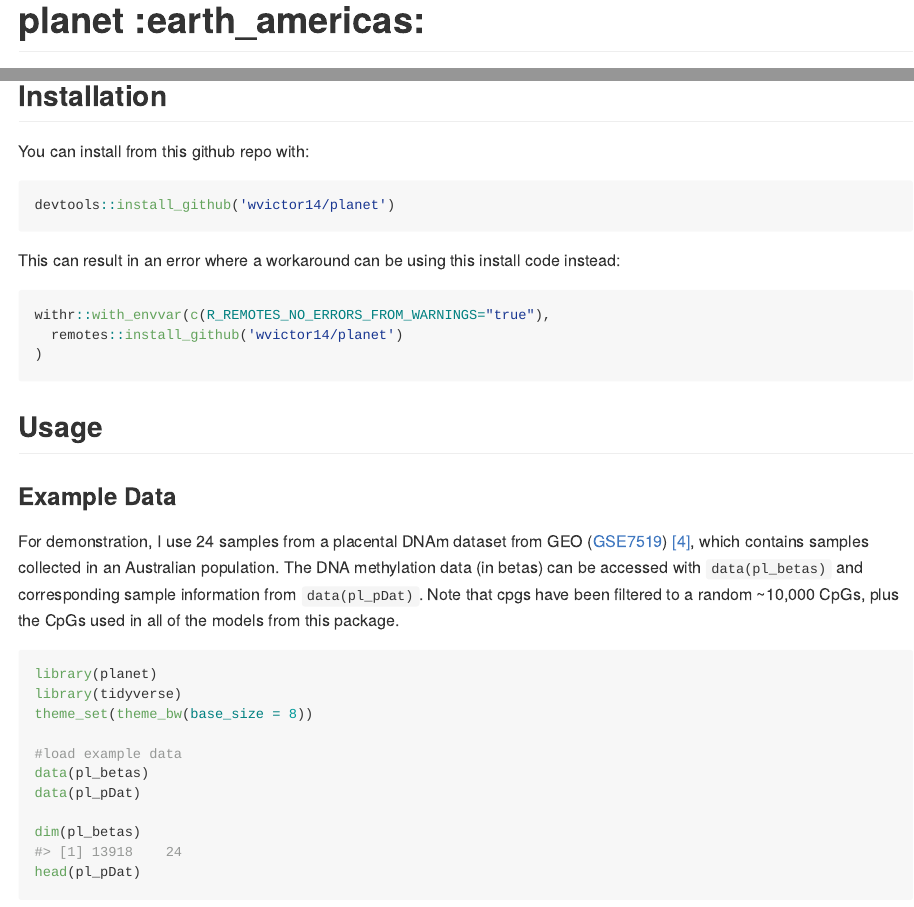
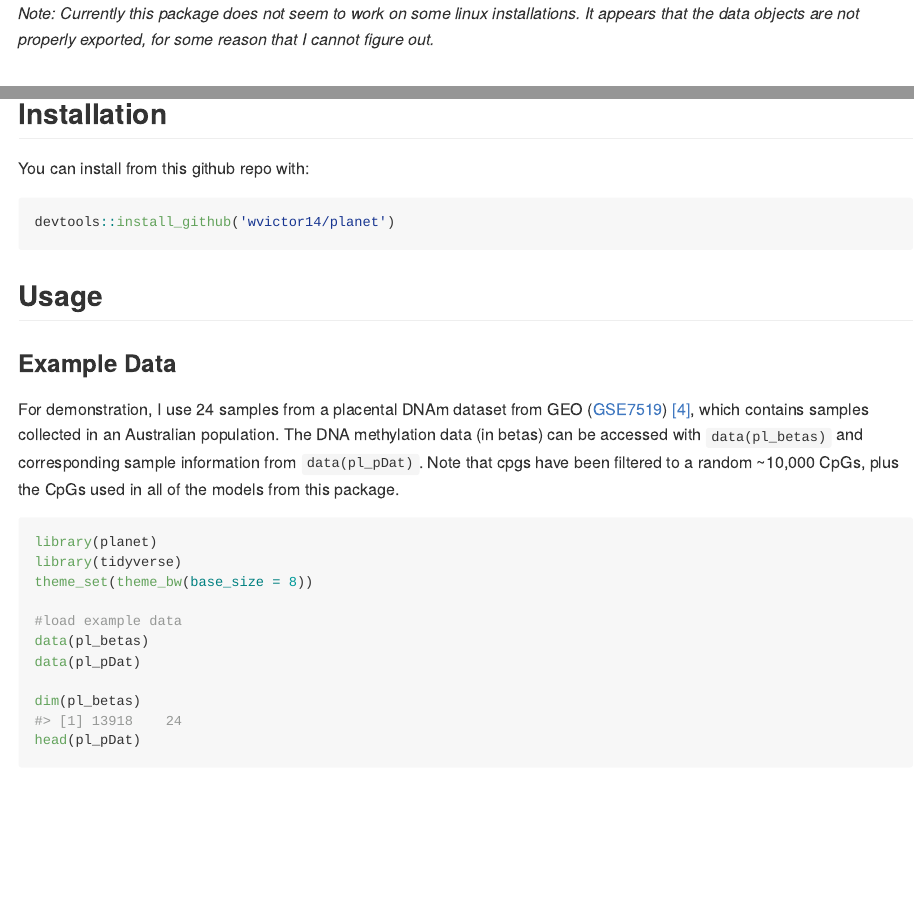
Before and after one commit to wvictor14/planet, an R Markdown document (README.Rmd): the page in a window 1100 px wide, from its top, and a second part further down, joined at a grey line. The pictures show the output file README.md that the author committed with the source, drawn offline in the style of GitHub; badge pictures from the web are left out.

Commit message:
update readme install instructions
Former-commit-id: 87467f5f082d48b2d94cc7488580f6909803f510 [formerly a63ffe8d3b93edbbec333025ecee91573ef442d3] [formerly cd95c2f306471c84718362442d39b3fee633e206] [formerly 9965396d534f6e1f80ef53753cc8ae1948d5afbc [formerly 4817844e490c2285fb7817a0eb87c5d35a3bb50b [formerly 0fb319ededdf24d019edf8afb24c77f3411dac44]]]
Former-commit-id: e73399ee22e226abfa38bf0a1c584f61d24994da [formerly a22716148676956b44e35b5256637ebc64a3492c] [formerly 21b632566157ca9cbb73bfb0e31844c3d6287832] [formerly ddb1ca411c43d0e959775933bf26d2dd47bd4650 [formerly e1534f2786678fca4a942a2d3f39bff25cf057c7]]
Former-commit-id: ef29d142b56499d733ade463c74e56f7835f3f48 [formerly 62f0cdccbb6e7561cab41bb14eab518b0385fc4d]
Former-commit-id: 46173da6eadab31b0e873861b63351df4506a6f0
Former-commit-id: 690fcaba31f0ec779e1e584a91a022acd3c6f7a4
Former-commit-id: b4ee9c3b0dbcf7f8fb499d6e36c22cabcc03f385

````diff
--- a/README.Rmd
+++ b/README.Rmd
@@ -14,6 +14,7 @@ knitr::opts_chunk$set(
   out.width = "100%"
 )
 ```
+*Note: Currently this package does not seem to work on some linux installations. It appears that the data objects are not properly exported, for some reason that I cannot figure out.*
 
 # planet :earth_americas:
 
@@ -36,15 +37,6 @@ You can install from this github repo with:
 ```{r eval = FALSE}
 devtools::install_github('wvictor14/planet')
 ```
-
-This can result in an error where a workaround can be using this install code instead:
-
-```{r eval = FALSE}
-withr::with_envvar(c(R_REMOTES_NO_ERRORS_FROM_WARNINGS="true"),
-  remotes::install_github('wvictor14/planet')
-)
-```
-
 
 ## Usage
 
````
Also changed, not shown: README.md.
